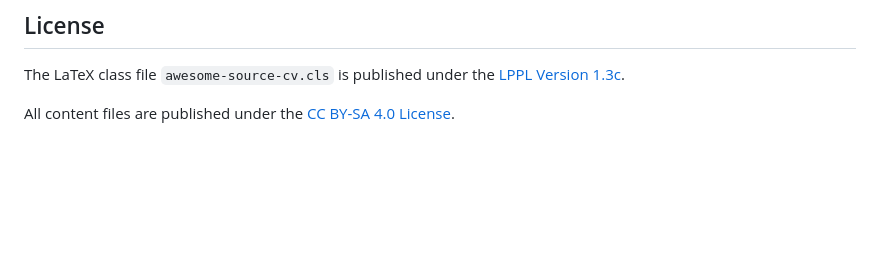
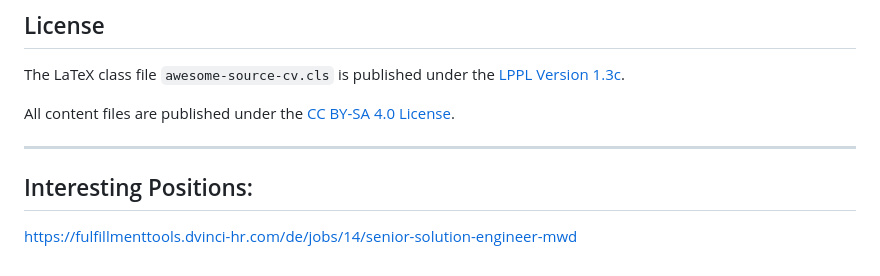
Before and after one commit to mradomsky/my-cv, a Markdown page: README.md, the part around the change. Drawn GitHub-style; blank space fills up the shorter version.

Commit message:
add interesting position url to README

```diff
--- a/README.md
+++ b/README.md
@@ -118,3 +118,8 @@ The LaTeX class file `awesome-source-cv.cls` is published under the
 
 All content files are published under the
 [CC BY-SA 4.0 License](https://creativecommons.org/licenses/by-sa/4.0/legalcode).
+
+---
+
+## Interesting Positions:
+https://fulfillmenttools.dvinci-hr.com/de/jobs/14/senior-solution-engineer-mwd
```
